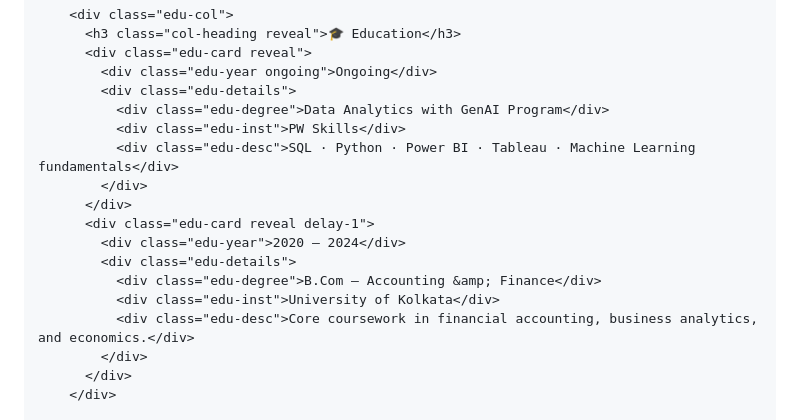
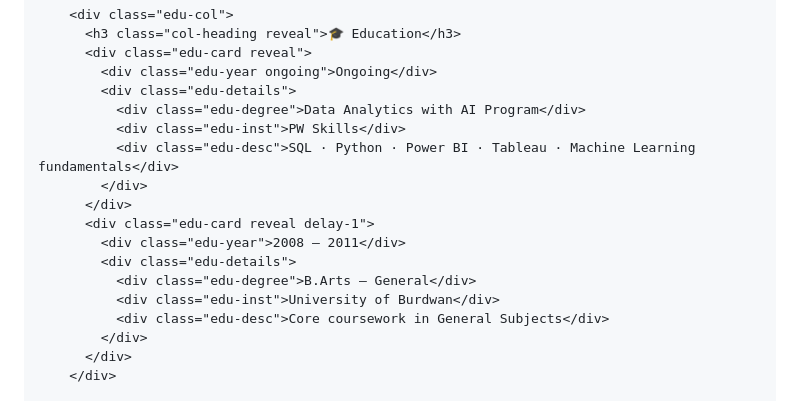
Before and after one commit to anirbanmahanta/anirbanmahanta.github.io, a Markdown page: README.md, the part around the change. GitHub-like rendering.

```diff
--- a/README.md
+++ b/README.md
@@ -525,17 +525,17 @@
           <div class="edu-card reveal">
             <div class="edu-year ongoing">Ongoing</div>
             <div class="edu-details">
-              <div class="edu-degree">Data Analytics with GenAI Program</div>
+              <div class="edu-degree">Data Analytics with AI Program</div>
               <div class="edu-inst">PW Skills</div>
               <div class="edu-desc">SQL · Python · Power BI · Tableau · Machine Learning fundamentals</div>
             </div>
           </div>
           <div class="edu-card reveal delay-1">
-            <div class="edu-year">2020 – 2024</div>
+            <div class="edu-year">2008 – 2011</div>
             <div class="edu-details">
-              <div class="edu-degree">B.Com — Accounting &amp; Finance</div>
-              <div class="edu-inst">University of Kolkata</div>
-              <div class="edu-desc">Core coursework in financial accounting, business analytics, and economics.</div>
+              <div class="edu-degree">B.Arts — General</div>
+              <div class="edu-inst">University of Burdwan</div>
+              <div class="edu-desc">Core coursework in General Subjects</div>
             </div>
           </div>
         </div>
```
